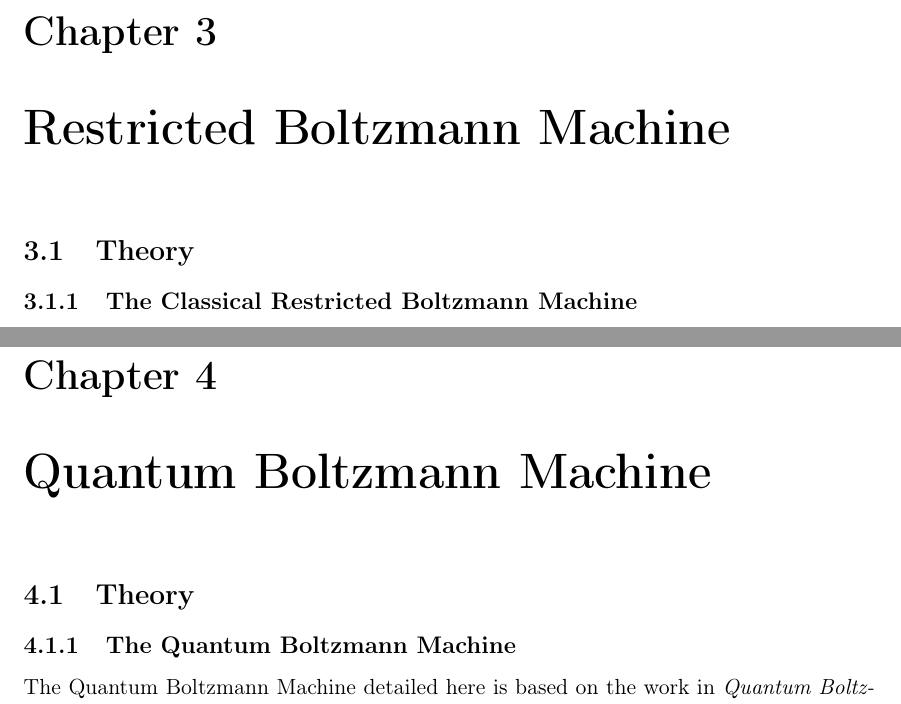
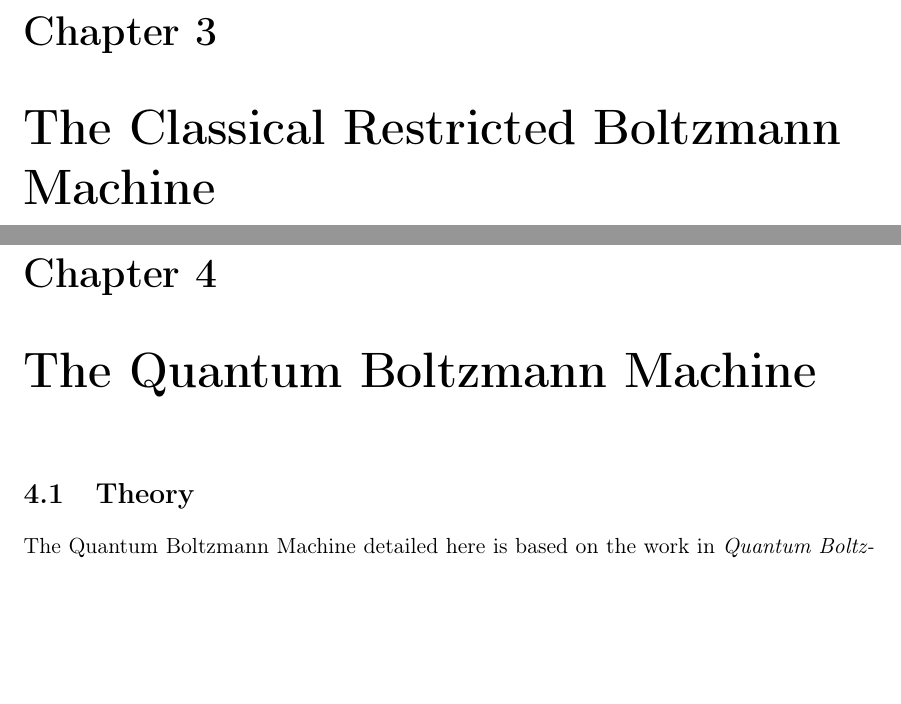
Before and after one commit to cameronperot/qbm-quant-finance, a LaTeX thesis (latex/report/main.tex, which reads latex/report/chapters/qbm.tex, latex/report/chapters/rbm.tex): two parts of pages 17 and 25 of 58, joined at a grey line, cut so that both start at the same text, the shorter picture padded with empty space. Compiled offline with pdfLaTeX.

Commit message:
Updated chapter titles and sections

```diff
--- a/latex/report/chapters/qbm.tex
+++ b/latex/report/chapters/qbm.tex
@@ -1,5 +1,4 @@
 \section{Theory}
-\subsection{The Quantum Boltzmann Machine}
 The Quantum Boltzmann Machine detailed here is based on the work in \textit{Quantum Boltzmann Machine} by Amin et al.~\cite{amin_2018}.
 In this section we use spin eigenvalues \( +1 \) and \( -1 \) rather than binary values \( 0 \) and \( 1 \), respectively, in order to maintain consistency with the language of quantum mechanics.
 We start with the Hamiltonian
--- a/latex/report/chapters/rbm.tex
+++ b/latex/report/chapters/rbm.tex
@@ -1,5 +1,4 @@
 \section{Theory}
-\subsection{The Classical Restricted Boltzmann Machine}
 The restricted Boltzmann machine (RBM) is an energy-based model defined by the energy function~\cite{goodfellow_deep_learning}
 \begin{align}
 \begin{split}
--- a/latex/report/main.tex
+++ b/latex/report/main.tex
@@ -114,14 +114,14 @@ Our findings indicate that models trained using the annealer are much noisier th
 %----------------------------------------------------------------------------------------
 % RBM
 %----------------------------------------------------------------------------------------
-\chapter{Restricted Boltzmann Machine}
+\chapter{The Classical Restricted Boltzmann Machine}
 \label{ch:rbm}
 \input{chapters/rbm.tex}
 
 %----------------------------------------------------------------------------------------
 % QBM
 %----------------------------------------------------------------------------------------
-\chapter{Quantum Boltzmann Machine}
+\chapter{The Quantum Boltzmann Machine}
 \label{ch:qbm}
 \input{chapters/qbm.tex}
 
```
